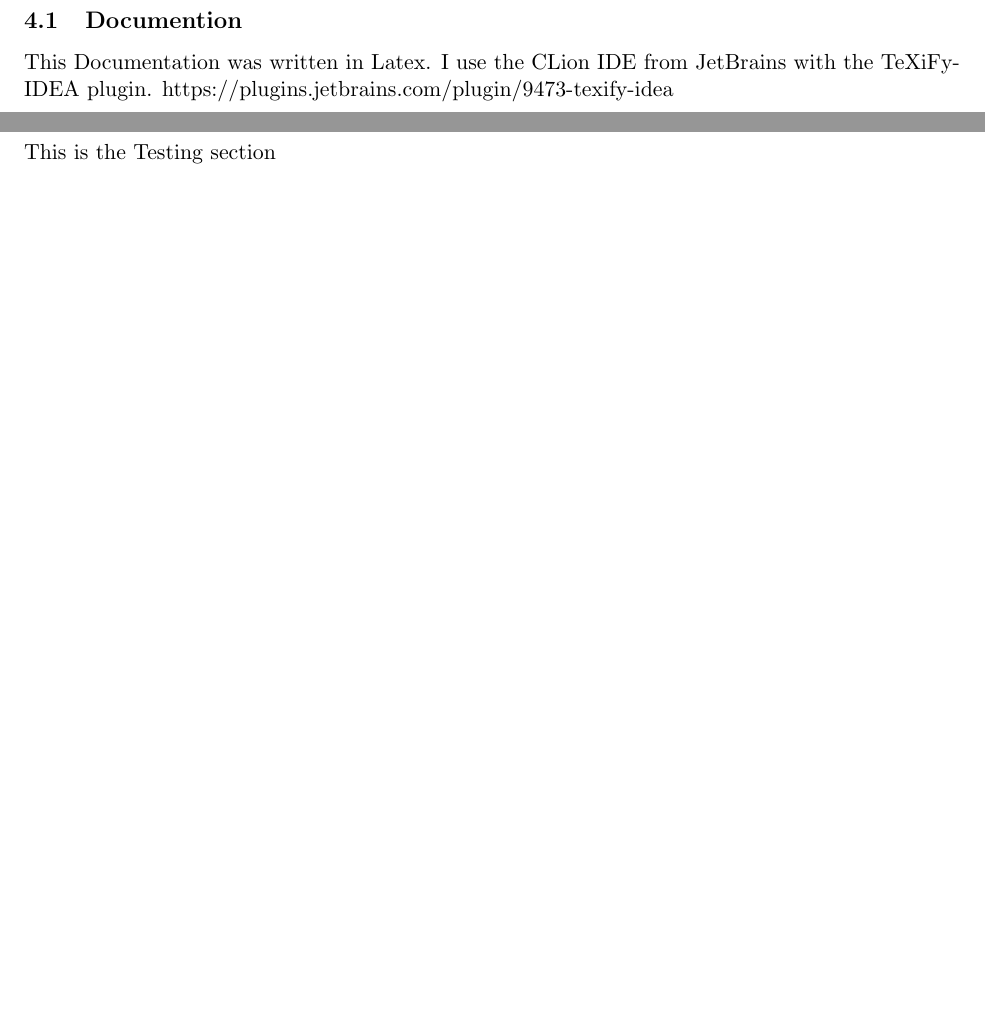
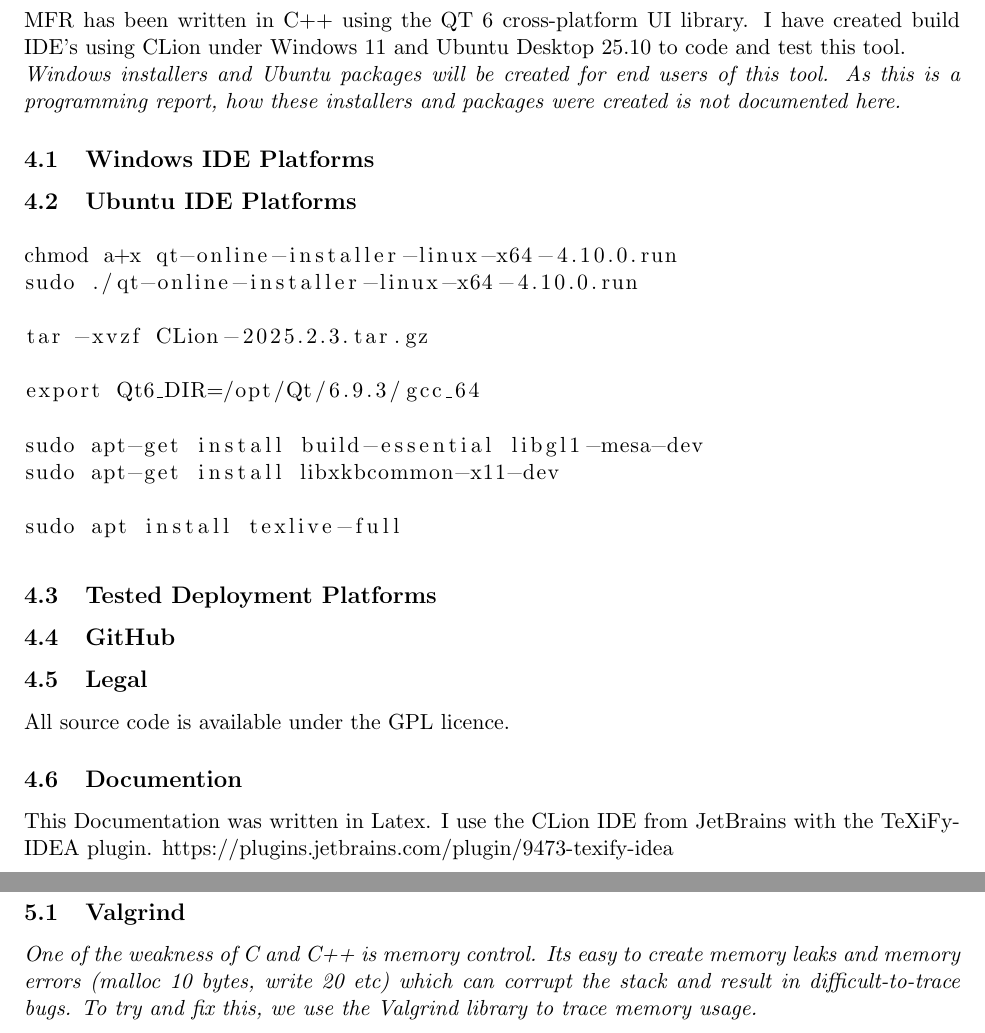
Before and after one commit to Thentoxd/MediaFileRenamer, a LaTeX document (Documentation/Project Report/2026 NEA Project Report Alex Nicklin.tex): two parts of pages 6 and 7 of 8, joined at a grey line, cut at the place of the change, the shorter picture padded with empty space. Compiled offline with pdfLaTeX.

Commit message:
General edits

```diff
--- a/Documentation/Project Report/2026 NEA Project Report Alex Nicklin.tex
+++ b/Documentation/Project Report/2026 NEA Project Report Alex Nicklin.tex
@@ -4,11 +4,13 @@
 % Preamble
 \documentclass[11pt]{article}
 \AddToHook{cmd/section/before}{\clearpage}
+\setlength{\parindent}{0pt}
 
 % Packages
 \usepackage{amsmath}
 \usepackage{graphicx}
 \usepackage{fullpage}
+\usepackage{listings}
 
 % Document
 
@@ -72,6 +95,37 @@ This is the Documented Design section
 
 
 \section{Technical Solution}
+MFR has been written in C++ using the QT 6 cross-platform UI library.
+I have created build IDE's using CLion under Windows 11 and Ubuntu Desktop 25.10 to code and test this tool.
+
+\textit{Windows installers and Ubuntu packages will be created for end users of this tool.
+As this is a programming report, how these installers and packages were created is not documented here.}
+
+\subsection{Windows IDE Platforms}
+
+\subsection{Ubuntu IDE Platforms}
+
+\begin{lstlisting}
+chmod a+x qt-online-installer-linux-x64-4.10.0.run
+sudo ./qt-online-installer-linux-x64-4.10.0.run
+
+tar -xvzf CLion-2025.2.3.tar.gz
+
+export Qt6_DIR=/opt/Qt/6.9.3/gcc_64
+
+sudo apt-get install build-essential libgl1-mesa-dev
+sudo apt-get install libxkbcommon-x11-dev
+
+sudo apt install texlive-full
+\end{lstlisting}
+
+\subsection{Tested Deployment Platforms}
+
+\subsection{GitHub}
+
+\subsection{Legal}
+All source code is available under the GPL licence.
+
 
 \subsection{Documention}
 This Documentation was written in Latex. I use the CLion IDE from JetBrains with the TeXiFy-IDEA plugin.
@@ -79,7 +133,9 @@ https://plugins.jetbrains.com/plugin/9473-texify-idea
 
 
 \section{Testing}
-This is the Testing section
+\subsection{Valgrind}
+\textit{One of the weakness of C and C++ is memory control. Its easy to create memory leaks and memory errors (malloc 10 bytes, write 20 etc) which can corrupt the stack and result in difficult-to-trace bugs.
+To try and fix this, we use the Valgrind library to trace memory usage.}
 
 
 \section{Evaluation}
```
Also changed, not shown: Documentation/Project Report/out/2026 NEA Project Report Alex Nicklin.pdf, Documentation/Project Report/2026 NEA Project Report Alex Nicklin.tex (25 more changed lines).
